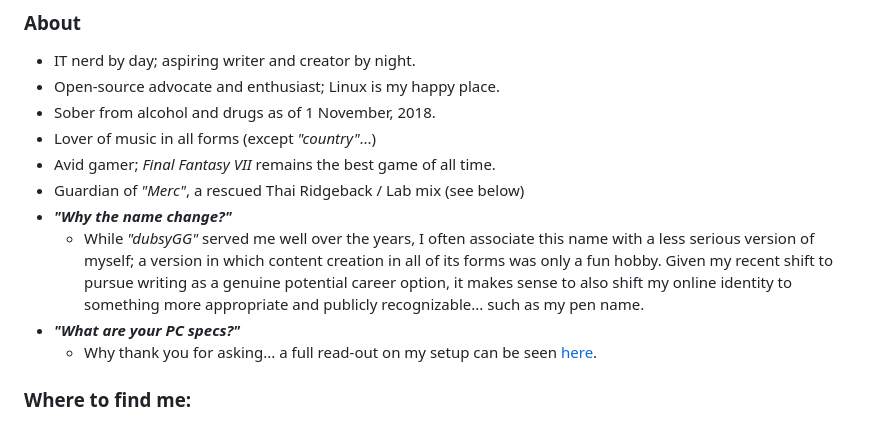
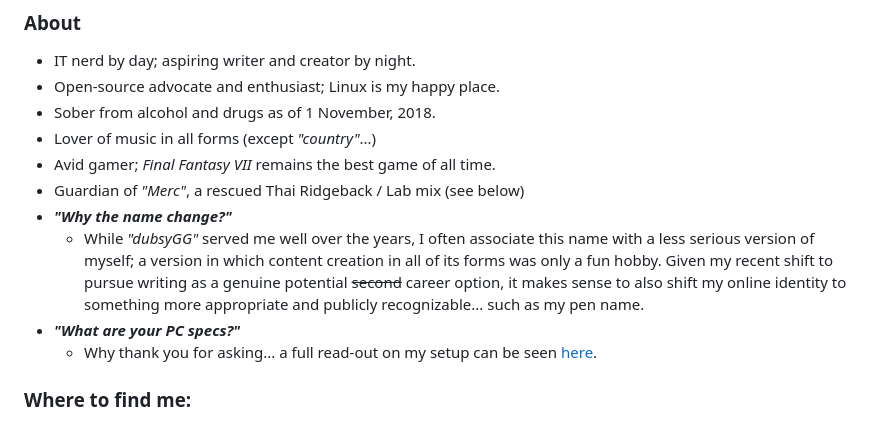
Before and after one commit to xmkstudio/xmkstudio.github.io, a Markdown page: README.md, the part around the change. GitHub-like rendering.

Commit message:
mo' proofreading

```diff
--- a/README.md
+++ b/README.md
@@ -10,7 +10,7 @@
 - Avid gamer; *Final Fantasy VII* remains the best game of all time.
 - Guardian of *"Merc"*, a rescued Thai Ridgeback / Lab mix (see below)
 - ***"Why the name change?"***
-  - While *"dubsyGG"* served me well over the years, I often associate this name with a less serious version of myself; a version in which content creation in all of its forms was only a fun hobby. Given my recent shift to pursue writing as a genuine potential career option, it makes sense to also shift my online identity to something more appropriate and publicly recognizable... such as my pen name.
+  - While *"dubsyGG"* served me well over the years, I often associate this name with a less serious version of myself; a version in which content creation in all of its forms was only a fun hobby. Given my recent shift to pursue writing as a genuine potential ~~second~~ career option, it makes sense to also shift my online identity to something more appropriate and publicly recognizable... such as my pen name.
 - ***"What are your PC specs?"***
   - Why thank you for asking... a full read-out on my setup can be seen [here](./pages/specs.md).
 
```
